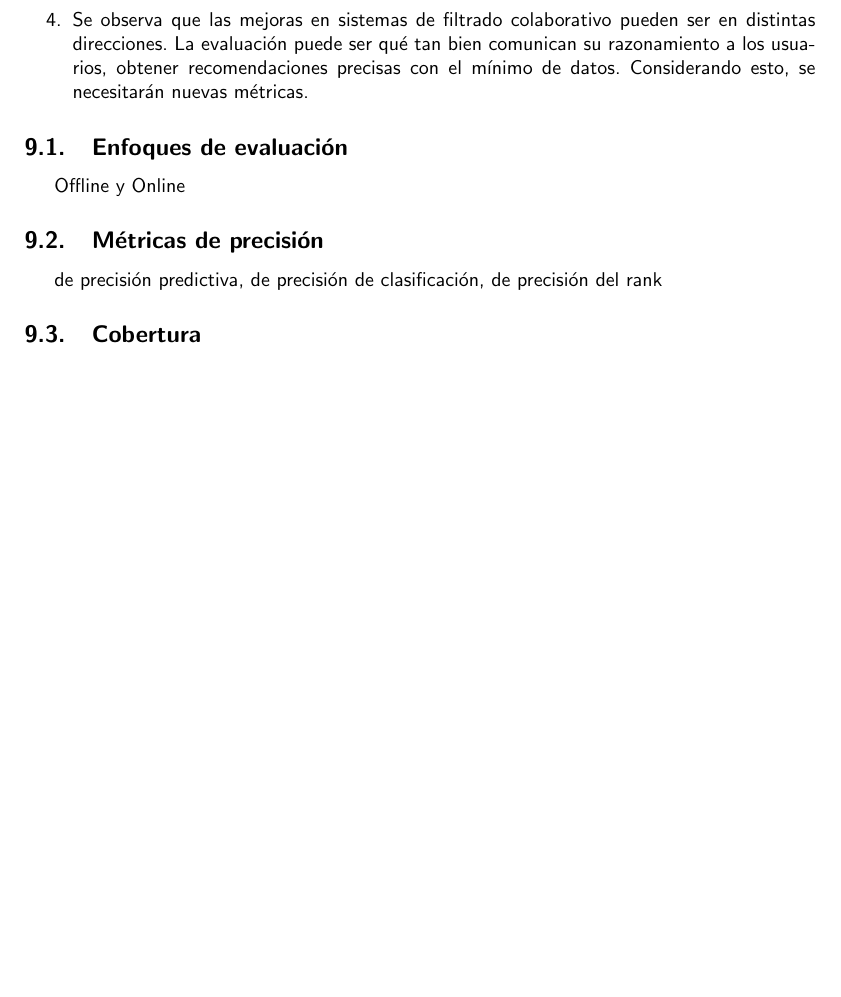
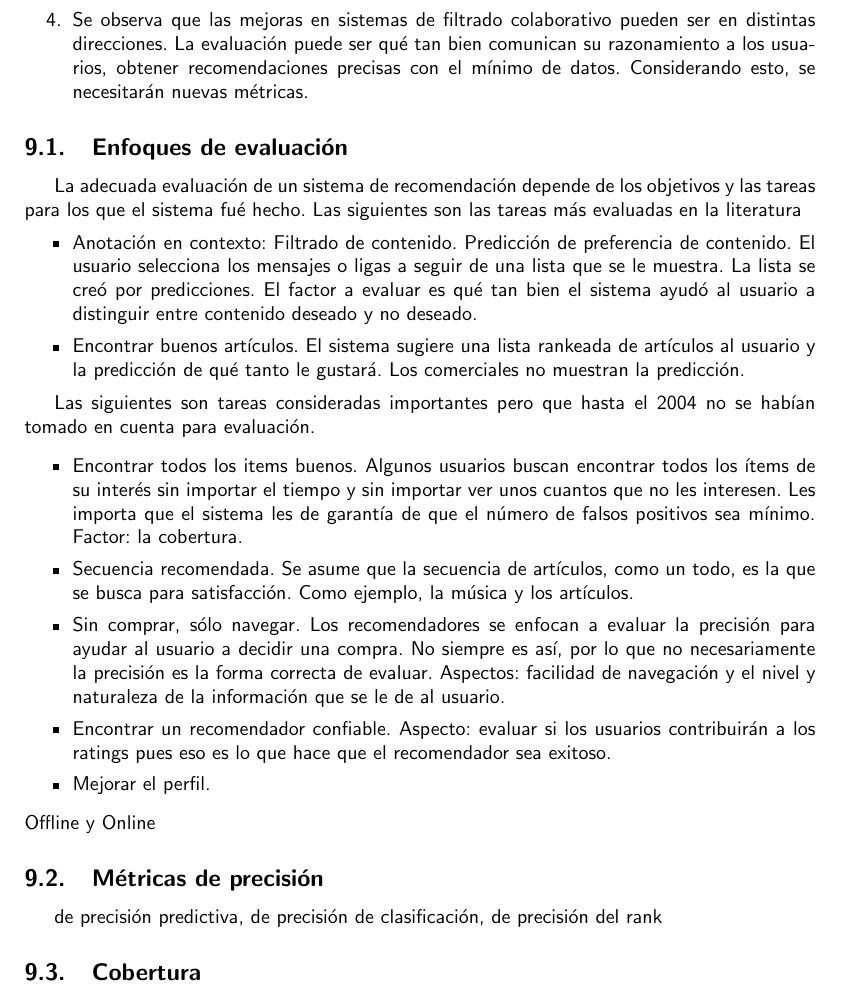
Before and after one commit to aliceinwonderland/starte, a LaTeX document (earte.tex): part of page 14 of 17, cut so that both start at the same text, the shorter picture padded with empty space. Compiled offline with pdfLaTeX.

Commit message:
eval outline

```diff
--- a/earte.tex
+++ b/earte.tex
@@ -439,6 +439,21 @@ La evaluaci'on de los sistemas de recomendaci'on es dif'icil por diversas razone
 
 %-------------------------------------------------------
 \subsection{Enfoques de evaluaci'on}
+La adecuada evaluaci'on de un sistema de recomendaci'on depende de los objetivos y las tareas para los que el sistema fu'e hecho. Las siguientes son las tareas m'as evaluadas en la literatura
+\begin{itemize}
+\item Anotaci'on en contexto: Filtrado de contenido. Predicci'on de preferencia de contenido. El usuario selecciona los mensajes o ligas a seguir de una lista que se le muestra. La lista se cre'o por predicciones. El factor a evaluar es qu'e tan bien el sistema ayud'o al usuario a distinguir entre contenido deseado y no deseado.
+\item Encontrar buenos art'iculos. El sistema sugiere una lista rankeada de art'iculos al usuario y la predicci'on de qu'e tanto le gustar'a. Los comerciales no muestran la predicci'on.
+\end{itemize}
+
+Las siguientes son tareas consideradas importantes pero que hasta el 2004 no se hab'ian tomado en cuenta para evaluaci'on.
+
+\begin{itemize}
+\item Encontrar todos los items buenos. Algunos usuarios buscan encontrar todos los 'items de su inter'es sin importar el tiempo y sin importar ver unos cuantos que no les interesen. Les importa que el sistema les de garant'ia de que el n'umero de falsos positivos sea m'inimo. Factor: la cobertura.
+\item Secuencia recomendada. Se asume que la secuencia de art'iculos, como un todo, es la que se busca para satisfacci'on. Como ejemplo, la m'usica y los art'iculos.
+\item Sin comprar, s'olo navegar. Los recomendadores se enfocan a evaluar la precisi'on para ayudar al usuario a decidir una compra. No siempre es as'i, por lo que no necesariamente la precisi'on es la forma correcta de evaluar. Aspectos: facilidad de navegaci'on y el nivel y naturaleza de la informaci'on que se le de al usuario.
+\item Encontrar un recomendador confiable. Aspecto: evaluar si los usuarios contribuir'an a los ratings pues eso es lo que hace que el recomendador sea exitoso.
+\item Mejorar el perfil.
+\end{itemize}
 Offline y Online
 %-------------------------------------------------------
 \subsection{M'etricas de precisi'on}
```
